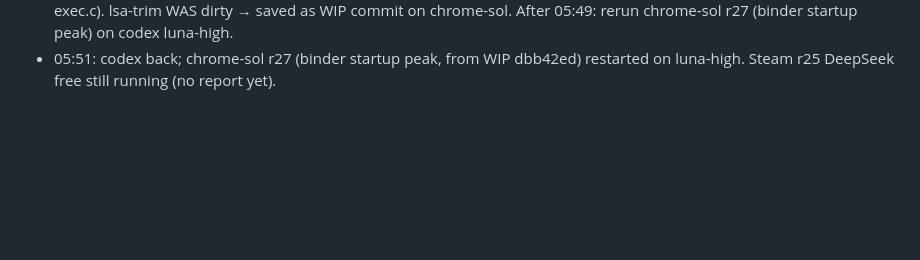
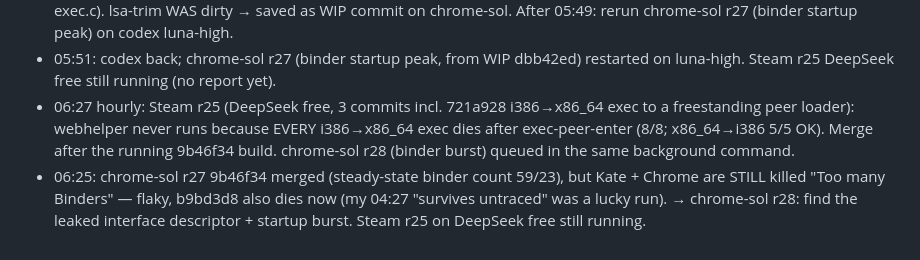
Before and after one commit to MatonOS-dev/MatonOS, a Markdown page: HANDOVER-2026-10-27.md, the part around the change. Drawn GitHub-style; blank space fills up the shorter version.

Commit message:
handover: 06:25 binder kill still open
Co-Authored-By: Claude Opus 5.5 <noreply@anthropic.com>

```diff
--- a/HANDOVER-2026-10-27.md
+++ b/HANDOVER-2026-10-27.md
@@ -149,3 +149,7 @@ If a luna round only adds diagnostics twice, go to sol.
   MY MISTAKE: `git reset --hard` in lsa-dns destroyed the cut-off steam round's uncommitted edits (state.c,
   tests/cross-exec.c). lsa-trim WAS dirty → saved as WIP commit on chrome-sol. After 05:49: rerun chrome-sol r27 (binder startup peak) on codex luna-high.
 - 05:51: codex back; chrome-sol r27 (binder startup peak, from WIP dbb42ed) restarted on luna-high. Steam r25 DeepSeek free still running (no report yet).
+- 06:27 hourly: Steam r25 (DeepSeek free, 3 commits incl. 721a928 i386→x86_64 exec to a freestanding peer loader): webhelper never runs because EVERY i386→x86_64 exec dies after exec-peer-enter (8/8; x86_64→i386 5/5 OK). Merge after the running 9b46f34 build. chrome-sol r28 (binder burst) queued in the same background command.
+- 06:25: chrome-sol r27 9b46f34 merged (steady-state binder count 59/23), but Kate + Chrome are STILL killed "Too many
+  Binders" — flaky, b9bd3d8 also dies now (my 04:27 "survives untraced" was a lucky run). → chrome-sol r28: find the
+  leaked interface descriptor + startup burst. Steam r25 on DeepSeek free still running.
```
